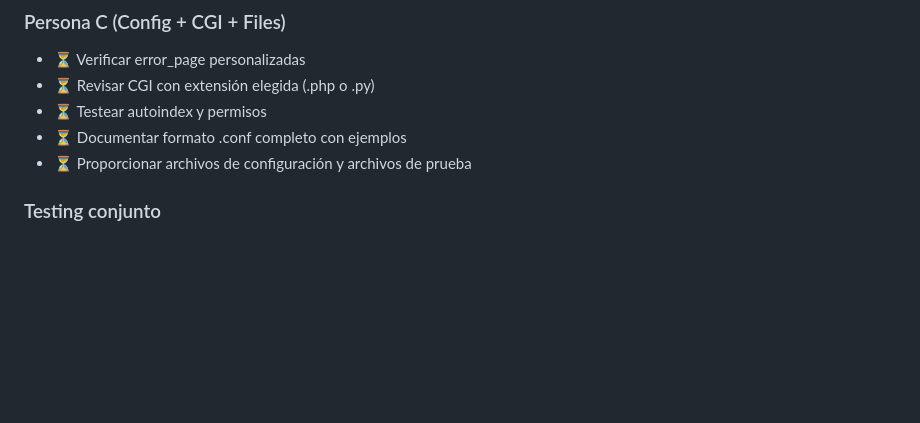
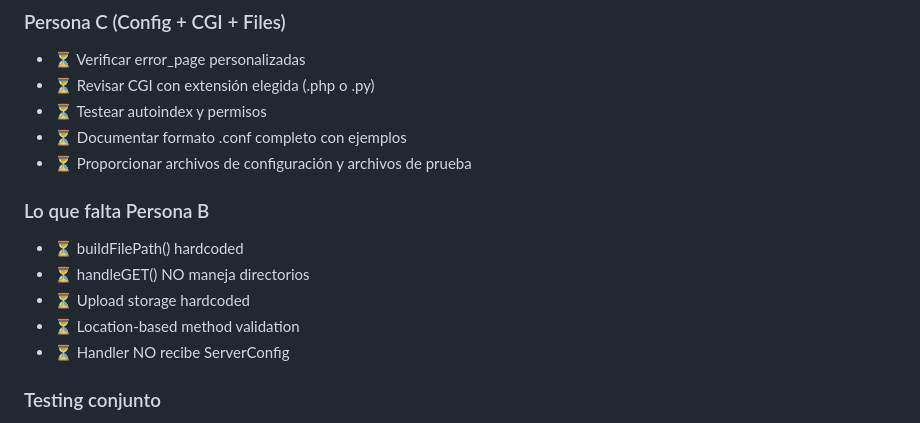
Before and after one commit to Alvaro297/webserv, a Markdown page: Readme.md, the part around the change. Drawn GitHub-style; blank space fills up the shorter version.

Commit message:
Cambios en el readme

```diff
--- a/Readme.md
+++ b/Readme.md
@@ -181,6 +181,13 @@
 - ⏳ Testear autoindex y permisos
 - ⏳ Documentar formato .conf completo con ejemplos
 - ⏳ Proporcionar archivos de configuración y archivos de prueba
+
+### Lo que falta Persona B
+- ⏳ buildFilePath() hardcoded
+- ⏳ handleGET() NO maneja directorios
+- ⏳ Upload storage hardcoded
+- ⏳ Location-based method validation
+- ⏳ Handler NO recibe ServerConfig
 
 ### Testing conjunto
 - ⏳ Script de tests automatizado (bash + curl)
```
